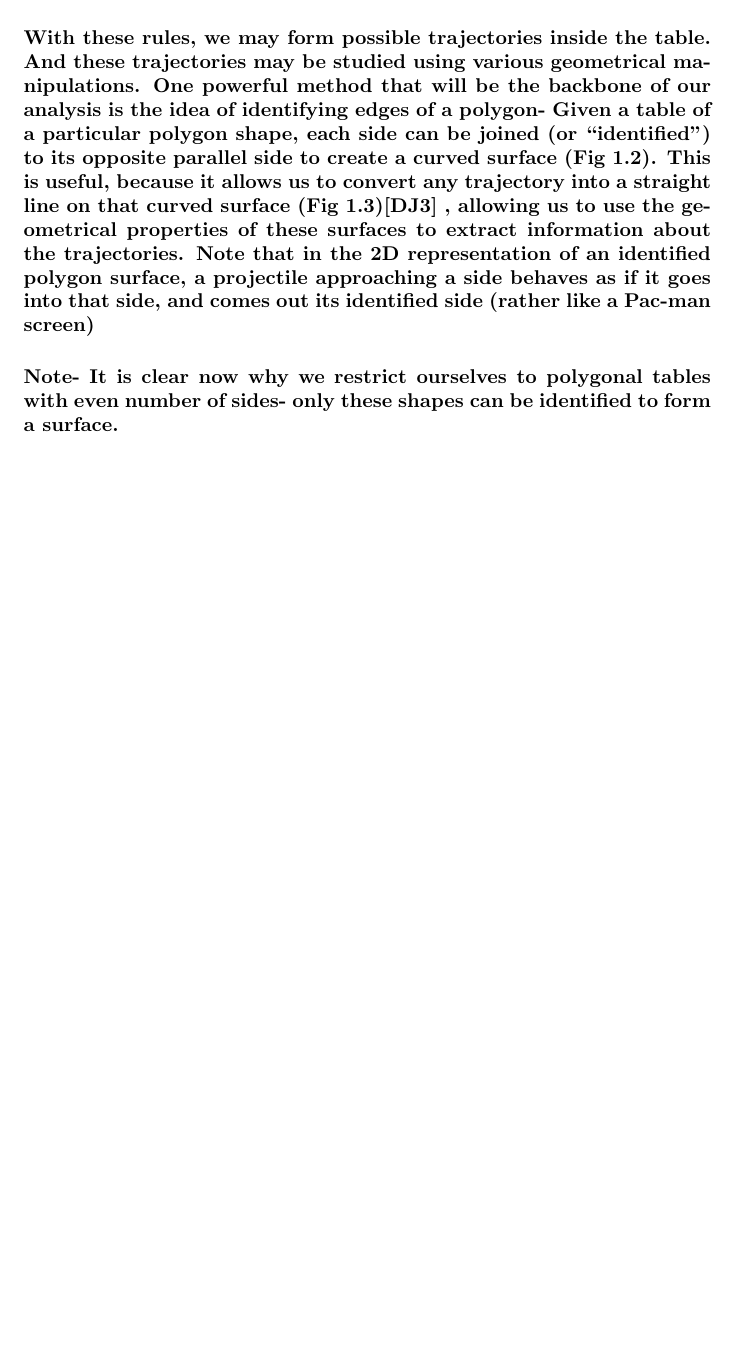
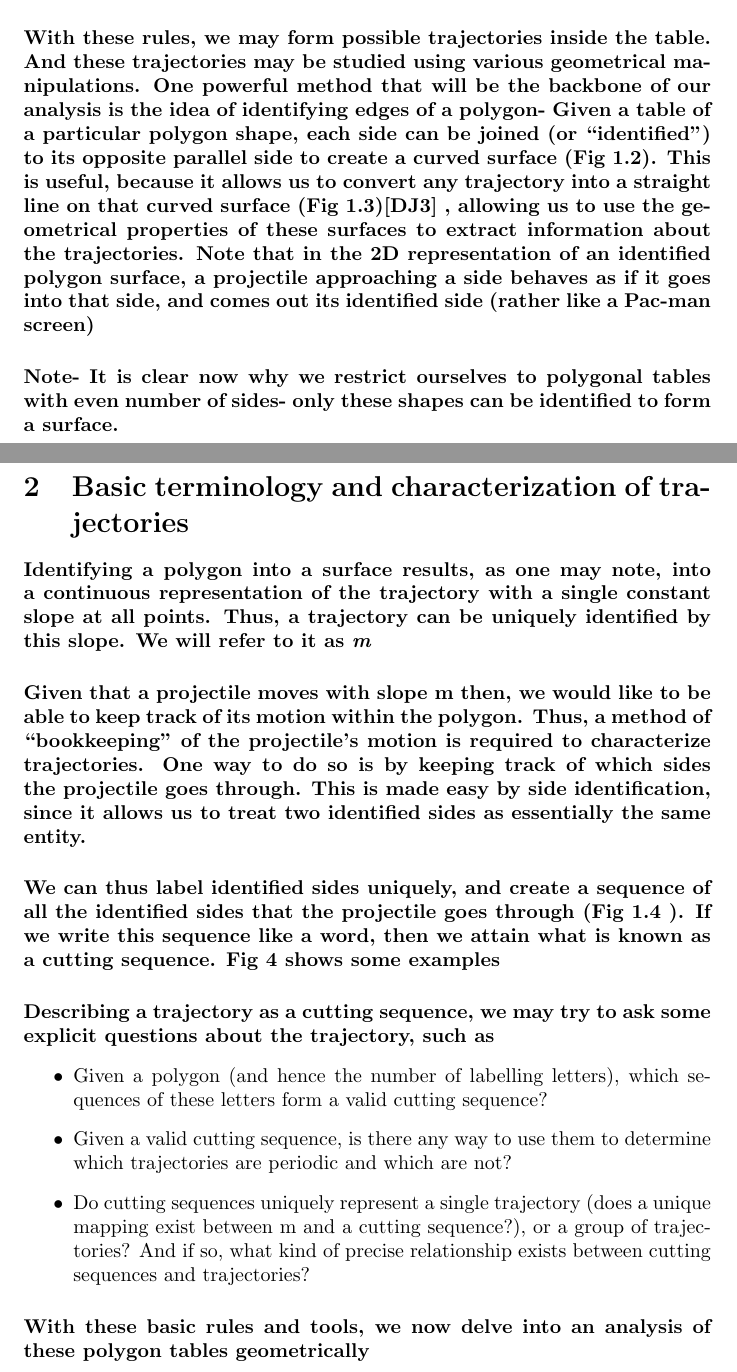
Before and after one commit to integrate78/billiards, a LaTeX document (test.tex): part of the page before the commit and two parts of pages 1 and 2 of 2 after it, the two joined at a grey line, cut so that both start at the same text, the shorter picture padded with empty space. Compiled offline with pdfLaTeX.

Commit message:
Update test.tex

```diff
--- a/test.tex
+++ b/test.tex
@@ -18,5 +18,26 @@
 %Fig 1.2
 %Fig 1.3
 
+\section{Basic terminology and characterization of trajectories}
+\paragraph{Identifying a polygon into a surface results, as one may note, into a continuous representation of the trajectory with a single constant slope at all points. Thus, a trajectory can be uniquely identified by this slope. We will refer to it as \textit{m}}
+
+\paragraph{Given that a projectile moves with slope m then, we would like to be able to keep track of its motion within the polygon. Thus, a method of “bookkeeping” of the projectile’s motion is required to characterize trajectories. One way to do so is by keeping track of which sides the projectile goes through. This is made easy by side identification, since it allows us to treat two identified sides as essentially the same entity.}
+
+\paragraph{We can thus label identified sides uniquely, and create a sequence of all the identified sides that the projectile goes through (Fig 1.4 ). If we write this sequence like a word, then we attain what is known as a cutting sequence. Fig 4 shows some examples}
+
+%Fig 1.4
+
+\paragraph{Describing a trajectory as a cutting sequence, we may try to ask some explicit questions about the trajectory, such as}
+
+\begin{itemize}
+\item Given a polygon (and hence the number of labelling letters), which sequences of these letters form a valid cutting sequence?
+
+\item Given a valid cutting sequence, is there any way to use them to determine which trajectories are periodic and which are not?
+
+\item Do cutting sequences uniquely represent a single trajectory (does a unique mapping exist between m and a cutting sequence?), or a group of trajectories? And if so, what kind of precise relationship exists between cutting sequences and trajectories?
+
+\end{itemize}
+
+\paragraph{With these basic rules and tools, we now delve into an analysis of these polygon tables geometrically}
 
 \end{document}
```
